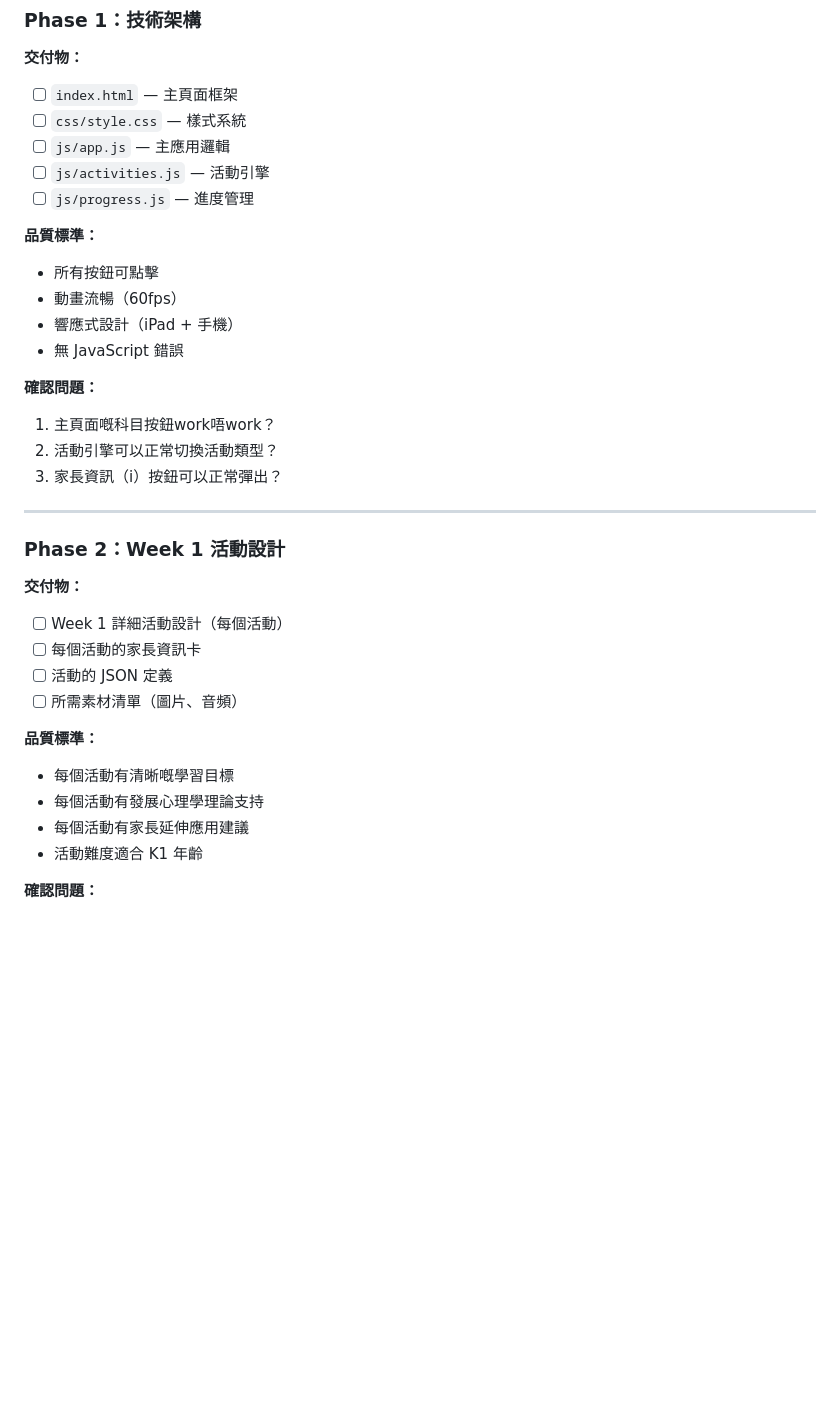
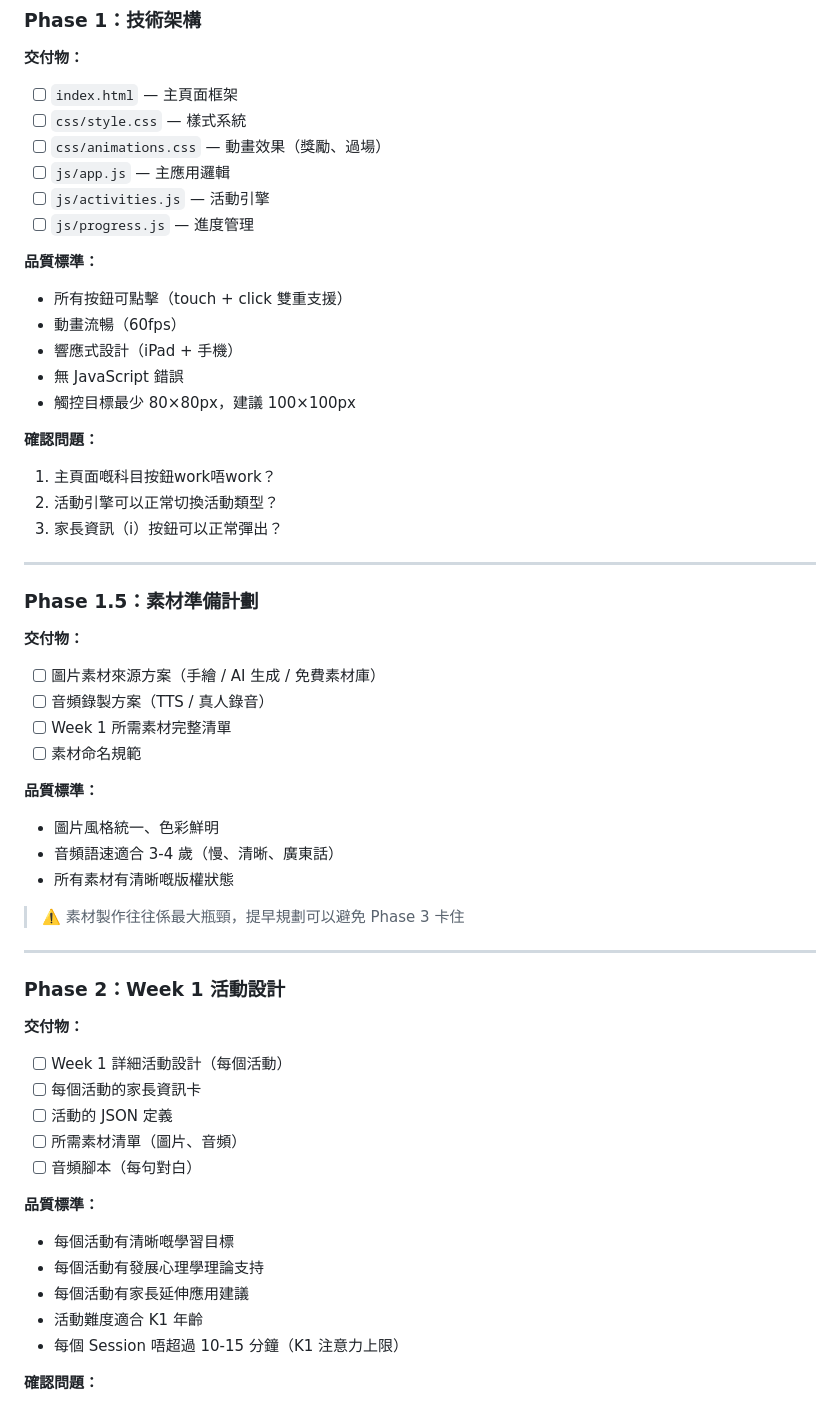
Before and after one commit to ai-lish/virtual-office, a Markdown page: grow-up/PRODUCTION_WORKFLOW.md, the part around one of its changes. GitHub-like rendering; blank space fills up the shorter version.

```diff
--- a/grow-up/PRODUCTION_WORKFLOW.md
+++ b/grow-up/PRODUCTION_WORKFLOW.md
@@ -52,20 +62,39 @@ Phase 6 ─── 家長Dashboard ────────────→ 你確
 **交付物：**
 - [ ] `index.html` — 主頁面框架
 - [ ] `css/style.css` — 樣式系統
+- [ ] `css/animations.css` — 動畫效果（獎勵、過場）
 - [ ] `js/app.js` — 主應用邏輯
 - [ ] `js/activities.js` — 活動引擎
 - [ ] `js/progress.js` — 進度管理
 
 **品質標準：**
-- 所有按鈕可點擊
+- 所有按鈕可點擊（touch + click 雙重支援）
 - 動畫流暢（60fps）
 - 響應式設計（iPad + 手機）
 - 無 JavaScript 錯誤
+- 觸控目標最少 80×80px，建議 100×100px
 
 **確認問題：**
 1. 主頁面嘅科目按鈕work唔work？
 2. 活動引擎可以正常切換活動類型？
 3. 家長資訊（i）按鈕可以正常彈出？
+
+---
+
+### Phase 1.5：素材準備計劃
+
+**交付物：**
+- [ ] 圖片素材來源方案（手繪 / AI 生成 / 免費素材庫）
+- [ ] 音頻錄製方案（TTS / 真人錄音）
+- [ ] Week 1 所需素材完整清單
+- [ ] 素材命名規範
+
+**品質標準：**
+- 圖片風格統一、色彩鮮明
+- 音頻語速適合 3-4 歲（慢、清晰、廣東話）
+- 所有素材有清晰嘅版權狀態
+
+> ⚠️ 素材製作往往係最大瓶頸，提早規劃可以避免 Phase 3 卡住
 
 ---
 
@@ -76,12 +105,14 @@ Phase 6 ─── 家長Dashboard ────────────→ 你確
 - [ ] 每個活動的家長資訊卡
 - [ ] 活動的 JSON 定義
 - [ ] 所需素材清單（圖片、音頻）
+- [ ] 音頻腳本（每句對白）
 
 **品質標準：**
 - 每個活動有清晰嘅學習目標
 - 每個活動有發展心理學理論支持
 - 每個活動有家長延伸應用建議
 - 活動難度適合 K1 年齡
+- 每個 Session 唔超過 10-15 分鐘（K1 注意力上限）
 
 **確認問題：**
 1. 你覺得呢個活動適合你小朋友？
```
Also changed, not shown: other parts of grow-up/PRODUCTION_WORKFLOW.md (+54 -22 lines), grow-up/K1_FRAMEWORK.md (+3 -1 lines).
